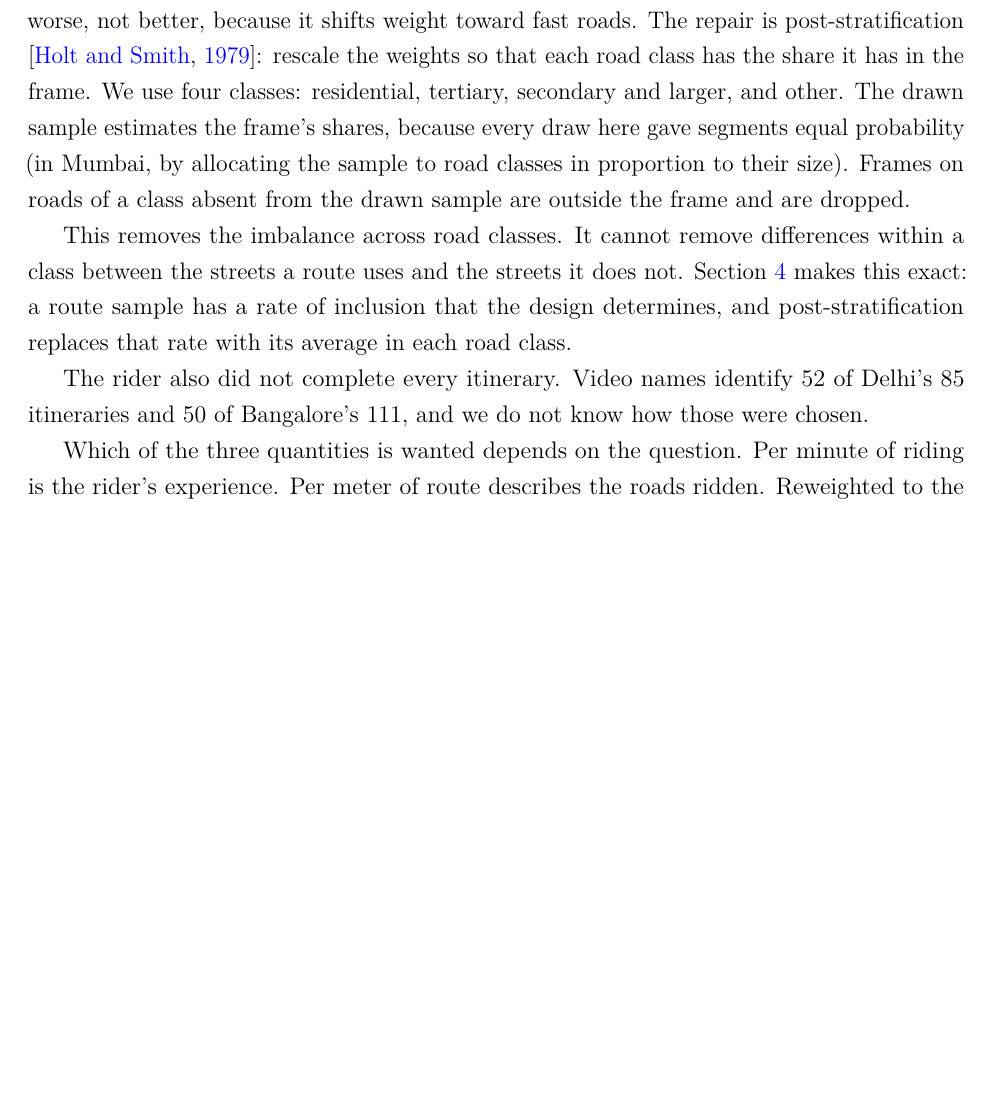
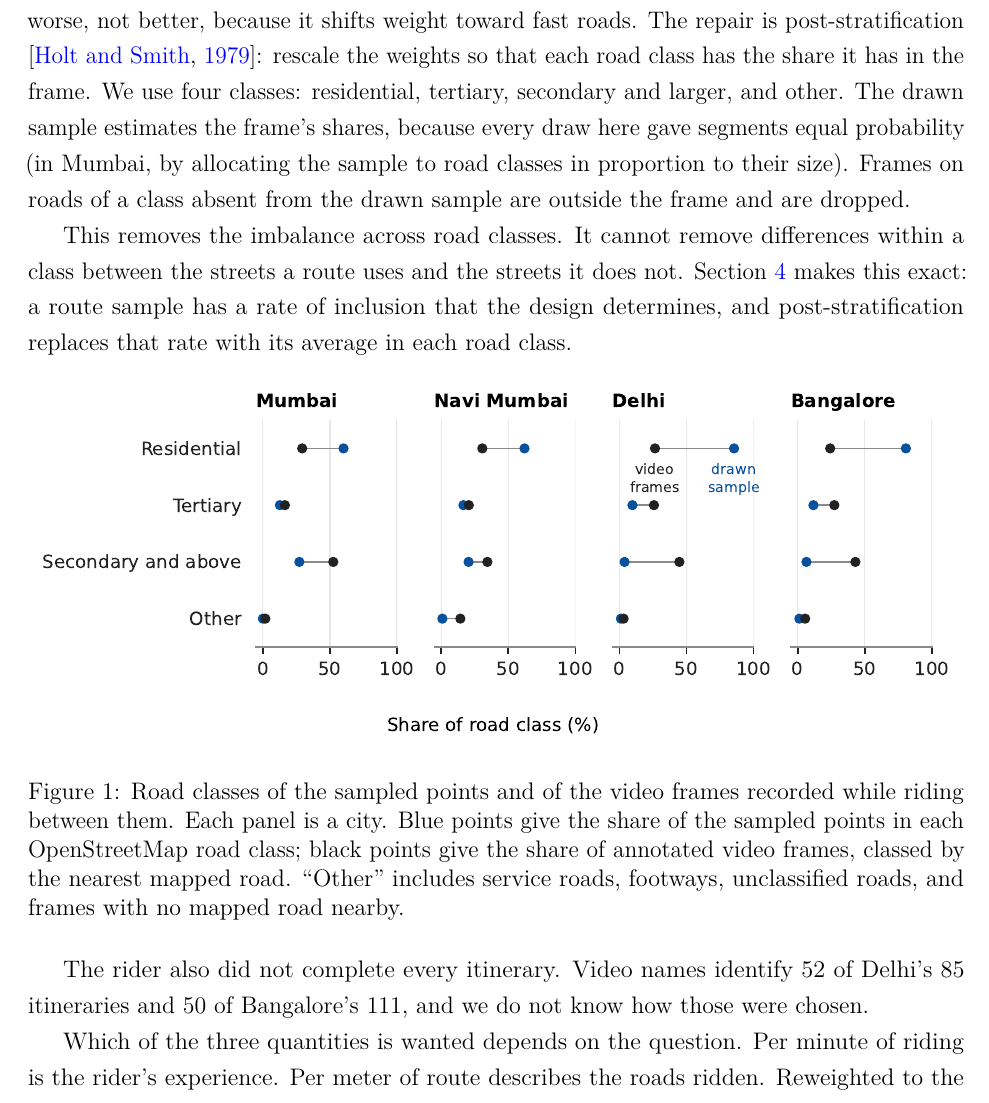
Before and after one commit to geosensing/streetscan, a LaTeX paper (ms/main.tex): part of page 6 of 24, cut so that both start at the same text, the shorter picture padded with empty space. Compiled offline with pdfLaTeX.

Commit message:
Restore the road-mix figure and pin geoestimate to the merged release commit
Co-Authored-By: Claude Fable 5.2 <noreply@anthropic.com>

```diff
--- a/ms/main.tex
+++ b/ms/main.tex
@@ -113,6 +113,13 @@ Speed comes from the camera's GPS track. A stationary frame would get no weight,
 \emph{Roads.} The quickest way between two points on residential streets usually runs along a larger road. Figure~\ref{fig:roadmix} compares the road classes of the sampled points with those of the frames. In Delhi, \sampleresidentialDelhi\% of sampled points and \frameresidentialDelhi\% of frames are on residential roads; \samplemajorDelhi\% of points and \framemajorDelhi\% of frames are on secondary or larger roads. Weighting by speed makes this worse, not better, because it shifts weight toward fast roads. The repair is post-stratification \citep{holt1979poststratification}: rescale the weights so that each road class has the share it has in the frame. We use four classes: residential, tertiary, secondary and larger, and other. The drawn sample estimates the frame's shares, because every draw here gave segments equal probability (in Mumbai, by allocating the sample to road classes in proportion to their size). Frames on roads of a class absent from the drawn sample are outside the frame and are dropped.
 
 This removes the imbalance across road classes. It cannot remove differences within a class between the streets a route uses and the streets it does not. Section~\ref{sec:route} makes this exact: a route sample has a rate of inclusion that the design determines, and post-stratification replaces that rate with its average in each road class.
+
+\begin{figure}[H]
+\centering
+\includegraphics[width=\linewidth]{roadmix}
+\caption{Road classes of the sampled points and of the video frames recorded while riding between them. Each panel is a city. Blue points give the share of the sampled points in each OpenStreetMap road class; black points give the share of annotated video frames, classed by the nearest mapped road. ``Other'' includes service roads, footways, unclassified roads, and frames with no mapped road nearby.}
+\label{fig:roadmix}
+\end{figure}
 
 The rider also did not complete every itinerary. Video names identify \riddenDelhi{} of Delhi's \plannedDelhi{} itineraries and \riddenBangalore{} of Bangalore's \plannedBangalore, and we do not know how those were chosen.
 
```
Also changed, not shown: pyproject.toml (+1 -1 lines), figs/roadmix.pdf, figs/women.pdf, ms/main.pdf, 2 other files.
